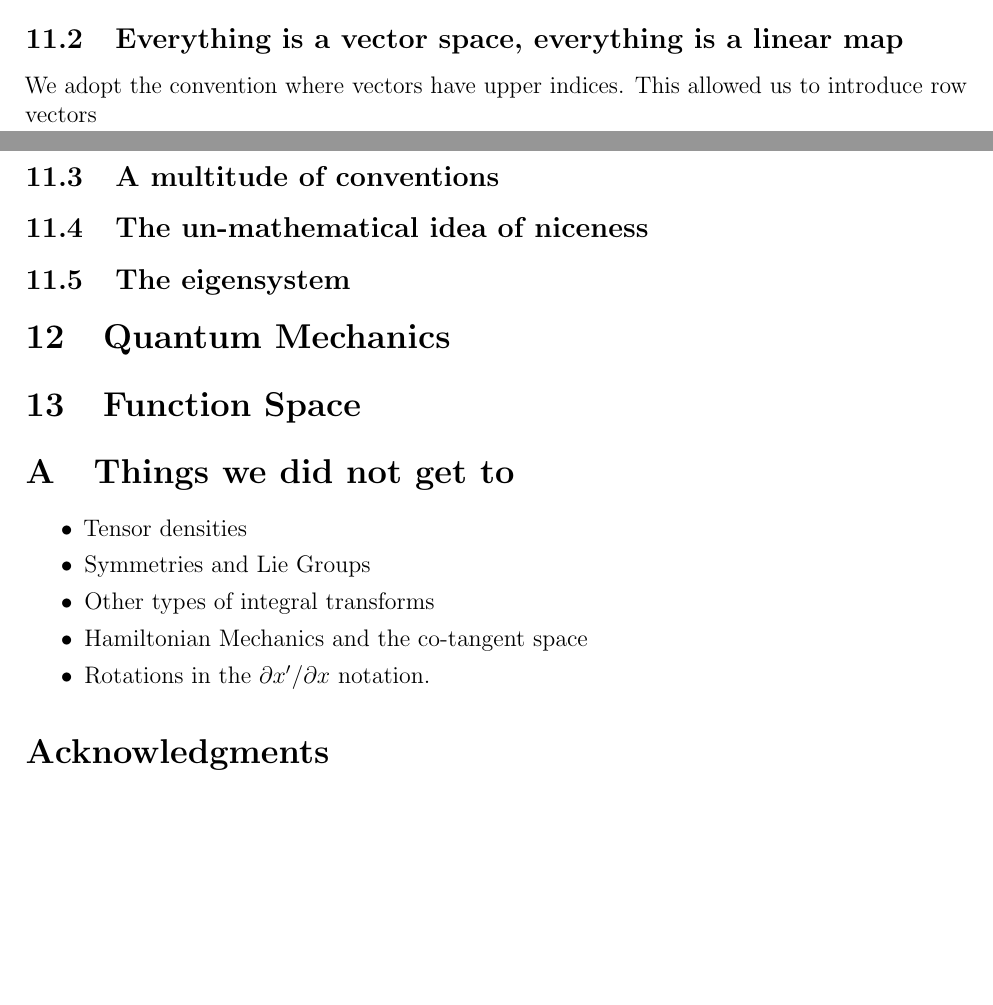
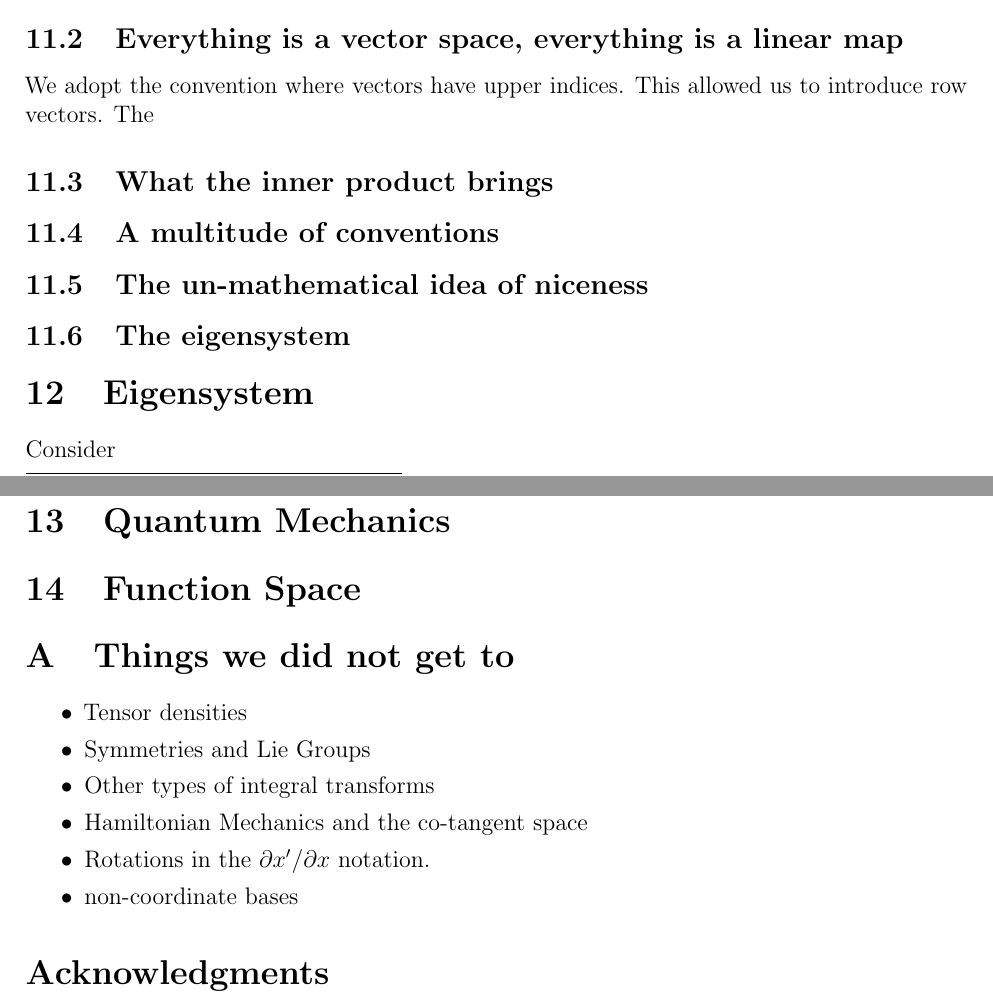
Before and after one commit to fliptanedo/physics-17-linear-algebra, a LaTeX paper (P17_LectureNotes.tex): two parts of pages 94 and 96 of 102, joined at a grey line, cut so that both start at the same text, the shorter picture padded with empty space. Compiled offline with pdfLaTeX.

Commit message:
Central Dogma update

```diff
--- a/P17_LectureNotes.tex
+++ b/P17_LectureNotes.tex
@@ -4046,7 +4046,9 @@ In fact, we have \emph{deliberately} avoid stating what a vector `means.' This m
 
 \subsection{Everything is a vector space, everything is a linear map}
 
-We adopt the convention where vectors have upper indices. This allowed us to introduce row vectors
+We adopt the convention where vectors have upper indices. This allowed us to introduce row vectors. The
+
+\subsection{What the inner product brings}
 
 \subsection{A multitude of conventions}
 
@@ -4149,7 +4151,12 @@ We adopt the convention where vectors have upper indices. This allowed us to int
 
 \subsection{The un-mathematical idea of niceness}
 % one, diagonal, rotations, projections, worse
+
 \subsection{The eigensystem}
+
+\section{Eigensystem}
+
+Consider
 
 \section{Quantum Mechanics}
 
@@ -4167,6 +4174,7 @@ We adopt the convention where vectors have upper indices. This allowed us to int
 \item Other types of integral transforms
 \item Hamiltonian Mechanics and the co-tangent space
 \item Rotations in the $\partial x'/\partial x$ notation.
+\item non-coordinate bases
 % \item \url{https://www.reddit.com/r/math/comments/12yp3z2/do_tensors_outside_of_physics_transform_like_a/}
 \end{itemize}
 
```
